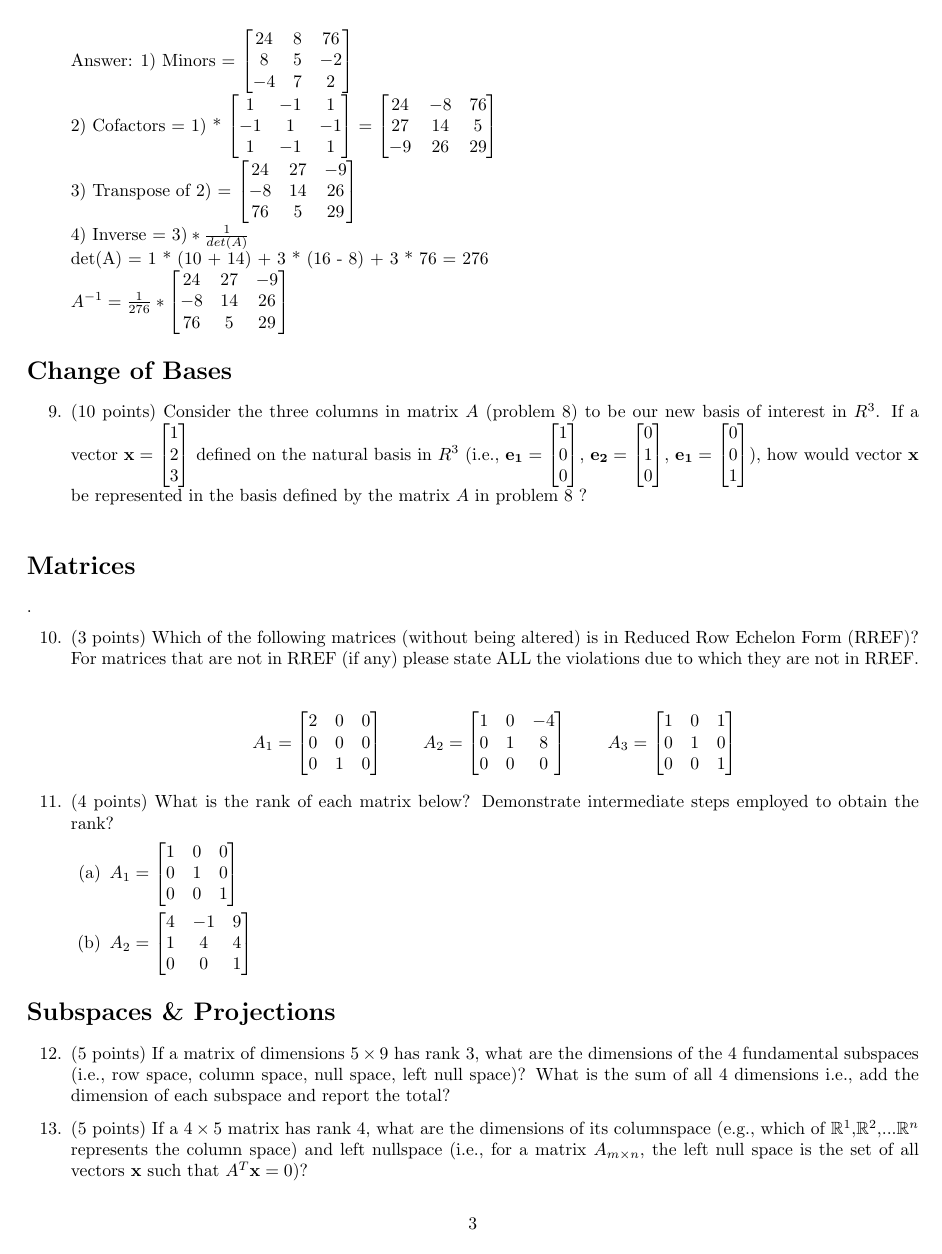
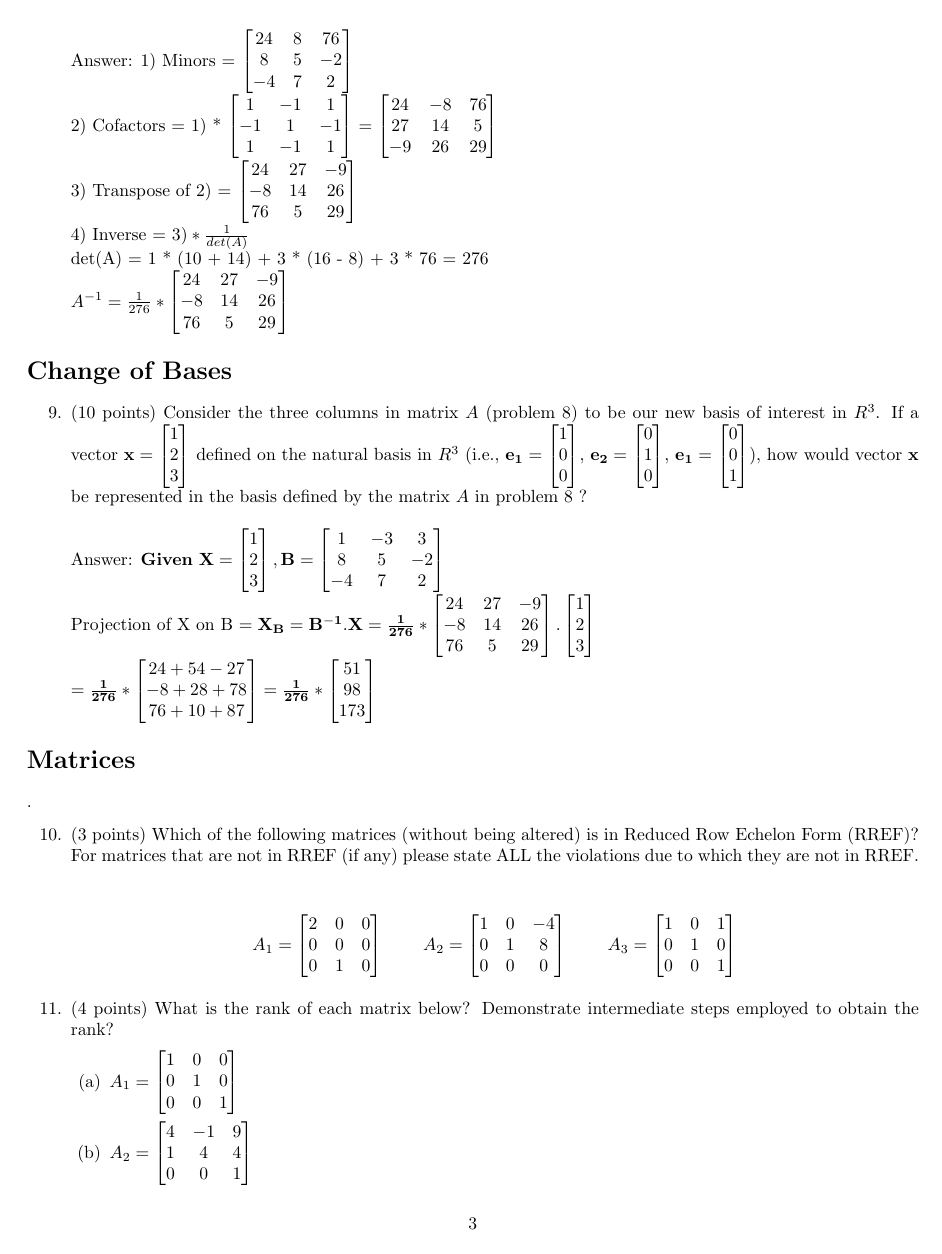
Before and after one commit to RealOkabe/CS-556-Mathematical-Foundations-of-Machine-Learning, a LaTeX document (CS556B_HW1.tex): page 3 of 5. Compiled offline with pdfLaTeX.

Commit message:
Added solution for problem 9

```diff
--- a/CS556B_HW1.tex
+++ b/CS556B_HW1.tex
@@ -164,6 +164,10 @@ Note: All solutions methods must be fully explained. If a problem requires you t
 
     %%%%%%%%% Answer Here %%%%%%%%%%%%%%%
 
+    Answer: $\mathbf{ Given \ X = \begin{bmatrix} 1 \\ 2 \\ 3 \end{bmatrix}, B = \begin{bmatrix} 1 & -3 & 3 \\ 8 & 5 & -2 \\ -4 & 7 & 2 \end{bmatrix} }$ \\
+    Projection of X on B $\mathbf{ = X_B = B^{-1}.X = \frac{1}{276} * \begin{bmatrix} 24 & 27 & -9 \\ -8 & 14 & 26 \\ 76 & 5 & 29 \end{bmatrix}. \begin{bmatrix} 1 \\ 2 \\ 3 \end{bmatrix} }$ \\
+    $\mathbf{ = \frac{1}{276} * \begin{bmatrix} 24 + 54 - 27 \\ -8 + 28 + 78 \\ 76 + 10 + 87 \end{bmatrix} = \frac{1}{276} * \begin{bmatrix} 51 \\ 98 \\ 173 \end{bmatrix} }$
+
 \end{enumerate}
 
 \section*{Matrices}.
```
